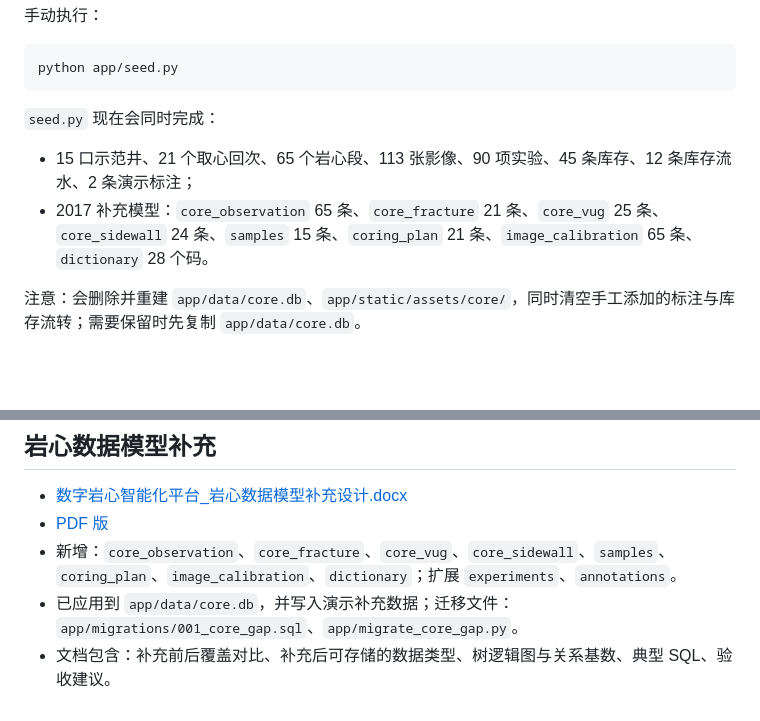
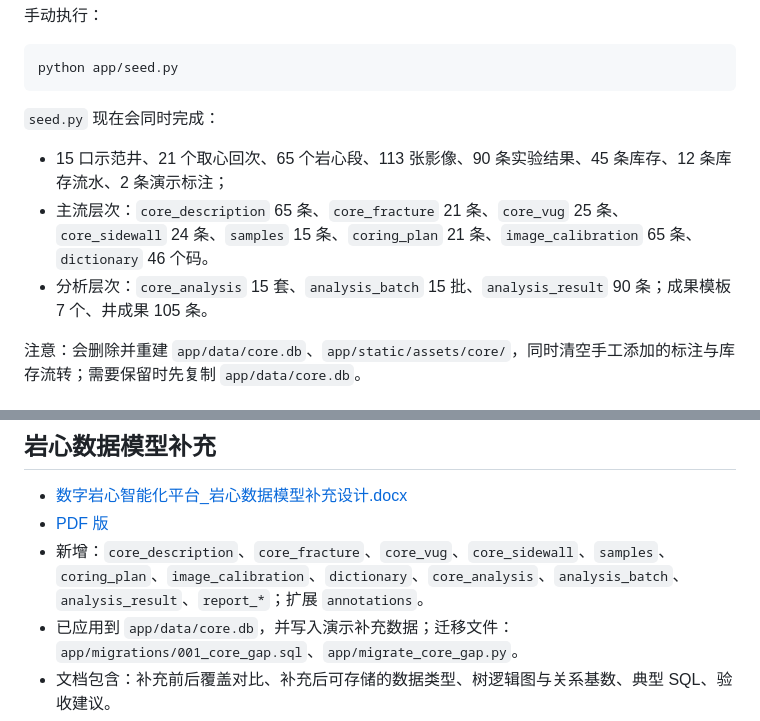
Before and after one commit to ggalieo/rock-core-database, a Markdown page: README.md, 2 parts joined by grey strips. Drawn GitHub-style; blank space fills up the shorter version.

```diff
--- a/README.md
+++ b/README.md
@@ -119,8 +119,9 @@ python app/seed.py
 
 `seed.py` 现在会同时完成：
 
-- 15 口示范井、21 个取心回次、65 个岩心段、113 张影像、90 项实验、45 条库存、12 条库存流水、2 条演示标注；
-- 2017 补充模型：`core_observation` 65 条、`core_fracture` 21 条、`core_vug` 25 条、`core_sidewall` 24 条、`samples` 15 条、`coring_plan` 21 条、`image_calibration` 65 条、`dictionary` 28 个码。
+- 15 口示范井、21 个取心回次、65 个岩心段、113 张影像、90 条实验结果、45 条库存、12 条库存流水、2 条演示标注；
+- 主流层次：`core_description` 65 条、`core_fracture` 21 条、`core_vug` 25 条、`core_sidewall` 24 条、`samples` 15 条、`coring_plan` 21 条、`image_calibration` 65 条、`dictionary` 46 个码。
+- 分析层次：`core_analysis` 15 套、`analysis_batch` 15 批、`analysis_result` 90 条；成果模板 7 个、井成果 105 条。
 
 注意：会删除并重建 `app/data/core.db`、`app/static/assets/core/`，同时清空手工添加的标注与库存流转；需要保留时先复制 `app/data/core.db`。
 
@@ -174,7 +175,7 @@ python app/seed.py
 
 - [数字岩心智能化平台_岩心数据模型补充设计.docx](数字岩心智能化平台_岩心数据模型补充设计.docx)
 - [PDF 版](数字岩心智能化平台_岩心数据模型补充设计.pdf)
-- 新增：`core_observation`、`core_fracture`、`core_vug`、`core_sidewall`、`samples`、`coring_plan`、`image_calibration`、`dictionary`；扩展 `experiments`、`annotations`。
+- 新增：`core_description`、`core_fracture`、`core_vug`、`core_sidewall`、`samples`、`coring_plan`、`image_calibration`、`dictionary`、`core_analysis`、`analysis_batch`、`analysis_result`、`report_*`；扩展 `annotations`。
 - 已应用到 `app/data/core.db`，并写入演示补充数据；迁移文件：`app/migrations/001_core_gap.sql`、`app/migrate_core_gap.py`。
 - 文档包含：补充前后覆盖对比、补充后可存储的数据类型、树逻辑图与关系基数、典型 SQL、验收建议。
 
```
Also changed, not shown: docs/current_data_tree.png, docs/reports_matrix.png, docs/well_charts_tab.png, docs/wells_table_all_fields.png, 7 other files.
